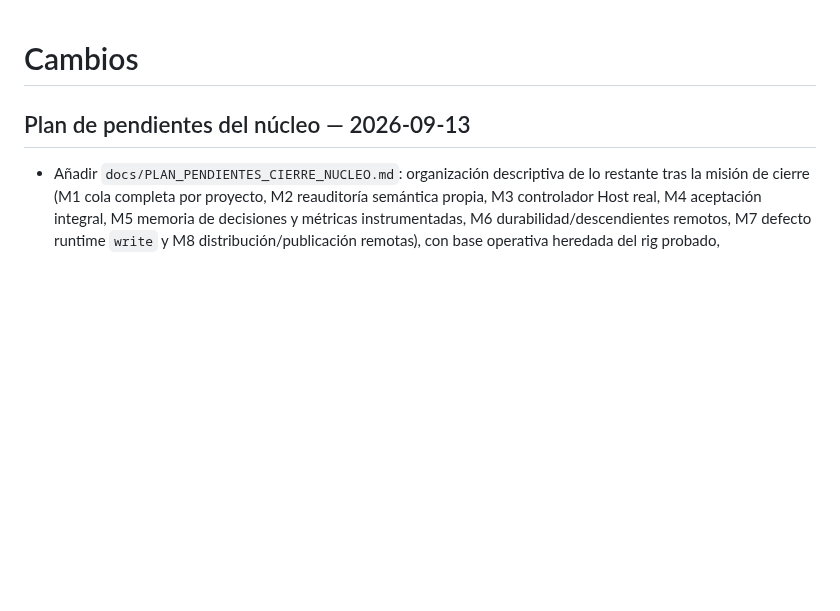
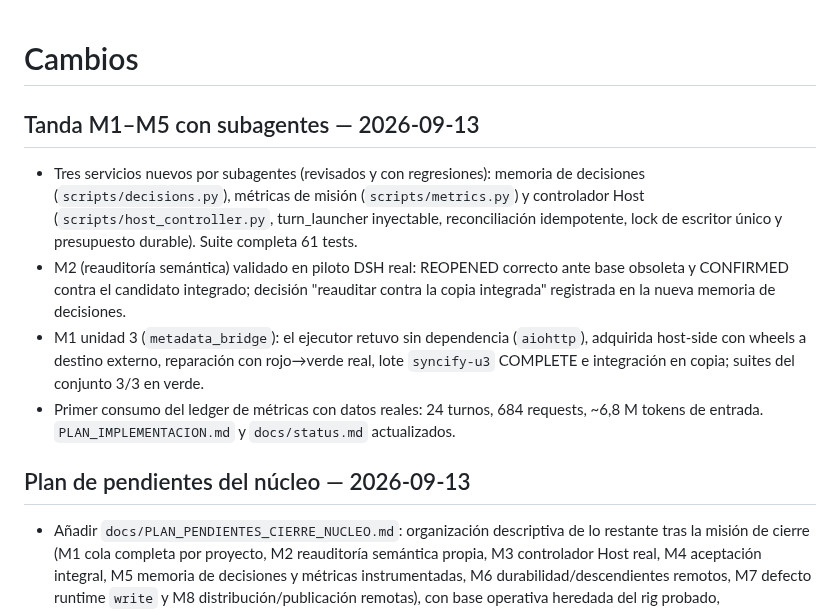
Before and after one commit to MadManJohnSmith/Improvement, a Markdown page: CHANGELOG.md, the part around the change. GitHub-like rendering; blank space fills up the shorter version.

```diff
--- a/CHANGELOG.md
+++ b/CHANGELOG.md
@@ -1,4 +1,11 @@
 # Cambios
+
+## Tanda M1–M5 con subagentes — 2026-09-13
+
+- Tres servicios nuevos por subagentes (revisados y con regresiones): memoria de decisiones (`scripts/decisions.py`), métricas de misión (`scripts/metrics.py`) y controlador Host (`scripts/host_controller.py`, turn_launcher inyectable, reconciliación idempotente, lock de escritor único y presupuesto durable). Suite completa 61 tests.
+- M2 (reauditoría semántica) validado en piloto DSH real: REOPENED correcto ante base obsoleta y CONFIRMED contra el candidato integrado; decisión "reauditar contra la copia integrada" registrada en la nueva memoria de decisiones.
+- M1 unidad 3 (`metadata_bridge`): el ejecutor retuvo sin dependencia (`aiohttp`), adquirida host-side con wheels a destino externo, reparación con rojo→verde real, lote `syncify-u3` COMPLETE e integración en copia; suites del conjunto 3/3 en verde.
+- Primer consumo del ledger de métricas con datos reales: 24 turnos, 684 requests, ~6,8 M tokens de entrada. `PLAN_IMPLEMENTACION.md` y `docs/status.md` actualizados.
 
 ## Plan de pendientes del núcleo — 2026-09-13
 
```
Also changed, not shown: PLAN_IMPLEMENTACION.md (+2 -2 lines), docs/status.md (+8 -0 lines).
